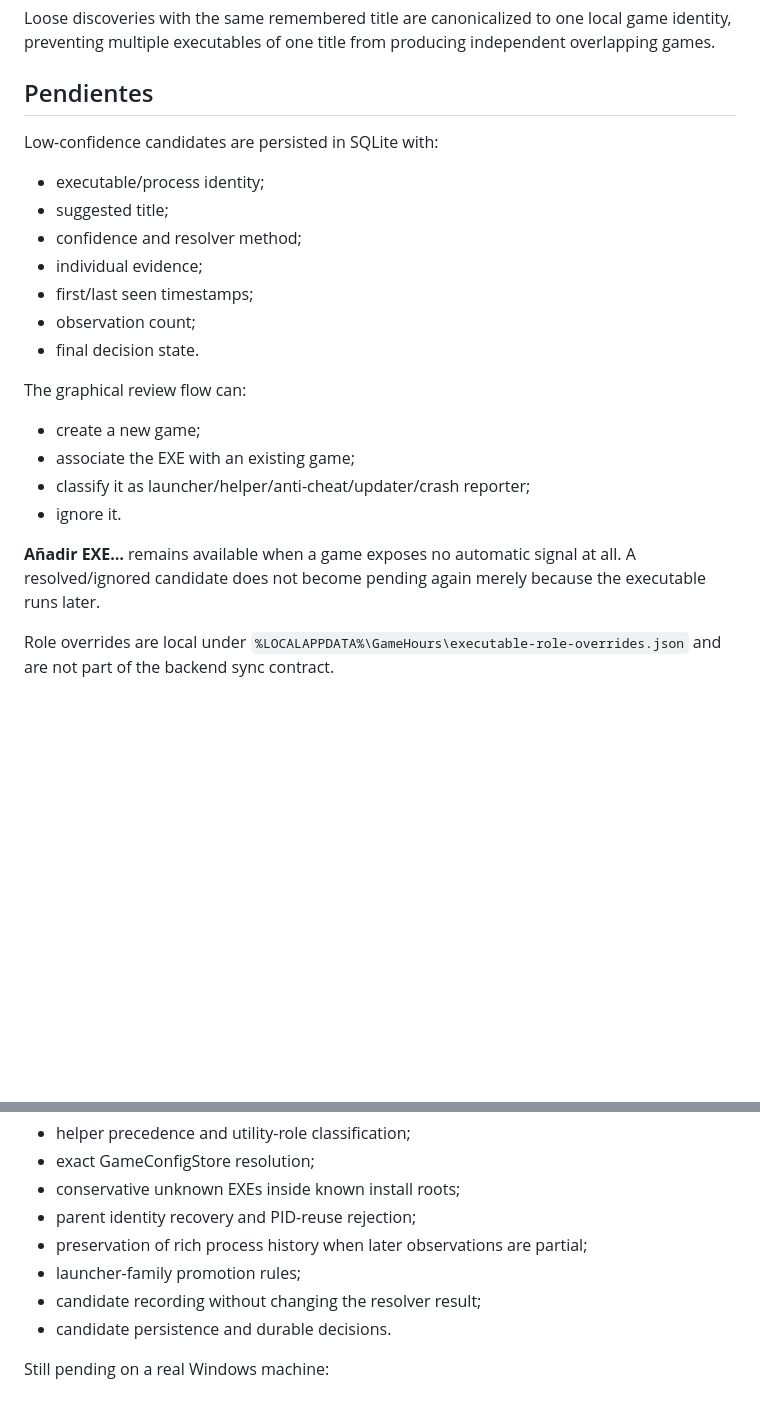
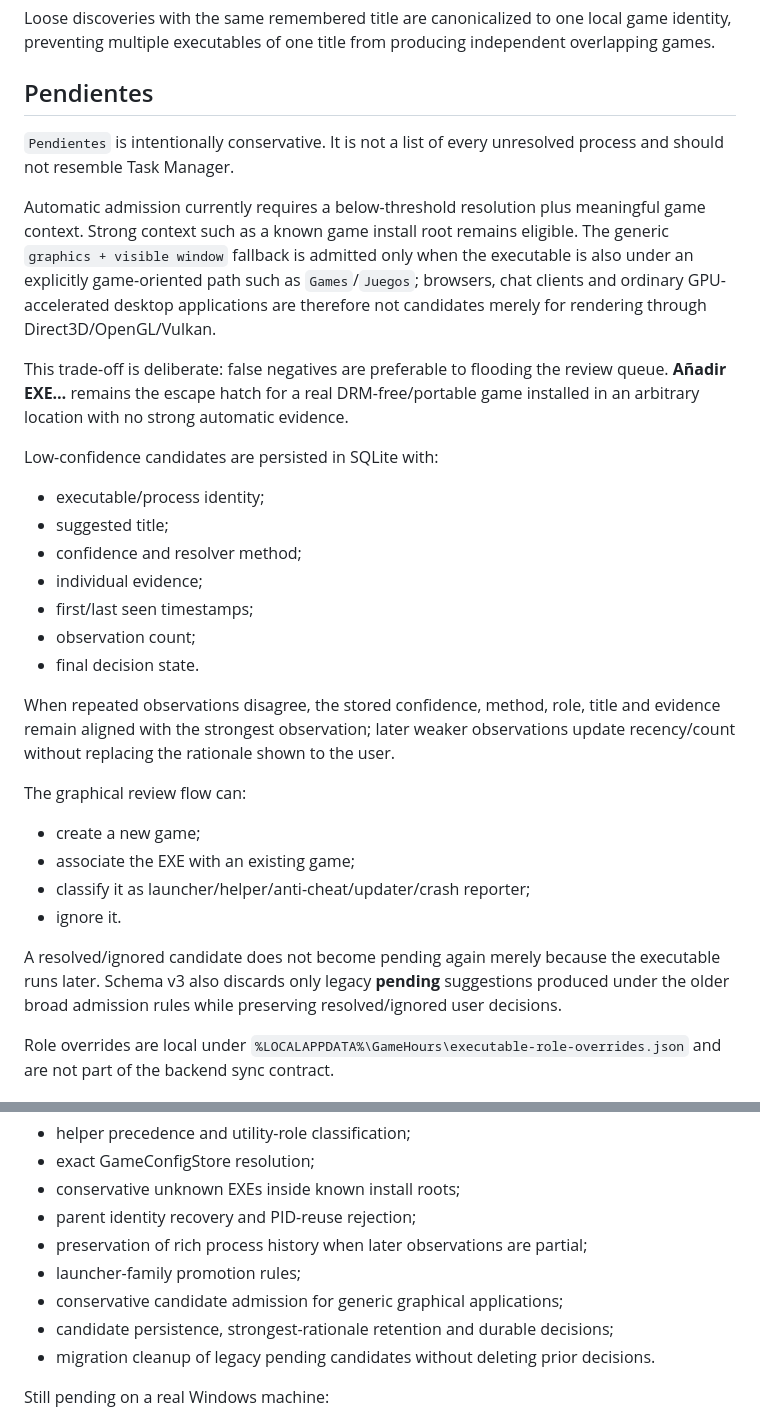
Before and after one commit to Ayerdi/GameHours, a Markdown page: docs/GAME-DISCOVERY.md, 2 parts joined by grey strips. Rendered like a GitHub page; blank space fills up the shorter version.

Commit message:
docs: explain conservative candidate admission

```diff
--- a/docs/GAME-DISCOVERY.md
+++ b/docs/GAME-DISCOVERY.md
@@ -123,6 +123,12 @@ Loose discoveries with the same remembered title are canonicalized to one local
 
 ## Pendientes
 
+`Pendientes` is intentionally conservative. It is not a list of every unresolved process and should not resemble Task Manager.
+
+Automatic admission currently requires a below-threshold resolution plus meaningful game context. Strong context such as a known game install root remains eligible. The generic `graphics + visible window` fallback is admitted only when the executable is also under an explicitly game-oriented path such as `Games`/`Juegos`; browsers, chat clients and ordinary GPU-accelerated desktop applications are therefore not candidates merely for rendering through Direct3D/OpenGL/Vulkan.
+
+This trade-off is deliberate: false negatives are preferable to flooding the review queue. **Añadir EXE…** remains the escape hatch for a real DRM-free/portable game installed in an arbitrary location with no strong automatic evidence.
+
 Low-confidence candidates are persisted in SQLite with:
 
 - executable/process identity;
@@ -133,6 +139,8 @@ Low-confidence candidates are persisted in SQLite with:
 - observation count;
 - final decision state.
 
+When repeated observations disagree, the stored confidence, method, role, title and evidence remain aligned with the strongest observation; later weaker observations update recency/count without replacing the rationale shown to the user.
+
 The graphical review flow can:
 
 - create a new game;
@@ -140,7 +148,7 @@ The graphical review flow can:
 - classify it as launcher/helper/anti-cheat/updater/crash reporter;
 - ignore it.
 
-**Añadir EXE…** remains available when a game exposes no automatic signal at all. A resolved/ignored candidate does not become pending again merely because the executable runs later.
+A resolved/ignored candidate does not become pending again merely because the executable runs later. Schema v3 also discards only legacy **pending** suggestions produced under the older broad admission rules while preserving resolved/ignored user decisions.
 
 Role overrides are local under `%LOCALAPPDATA%\GameHours\executable-role-overrides.json` and are not part of the backend sync contract.
 
@@ -154,8 +162,9 @@ Automated coverage verifies, among other cases:
 - parent identity recovery and PID-reuse rejection;
 - preservation of rich process history when later observations are partial;
 - launcher-family promotion rules;
-- candidate recording without changing the resolver result;
-- candidate persistence and durable decisions.
+- conservative candidate admission for generic graphical applications;
+- candidate persistence, strongest-rationale retention and durable decisions;
+- migration cleanup of legacy pending candidates without deleting prior decisions.
 
 Still pending on a real Windows machine:
 
```
